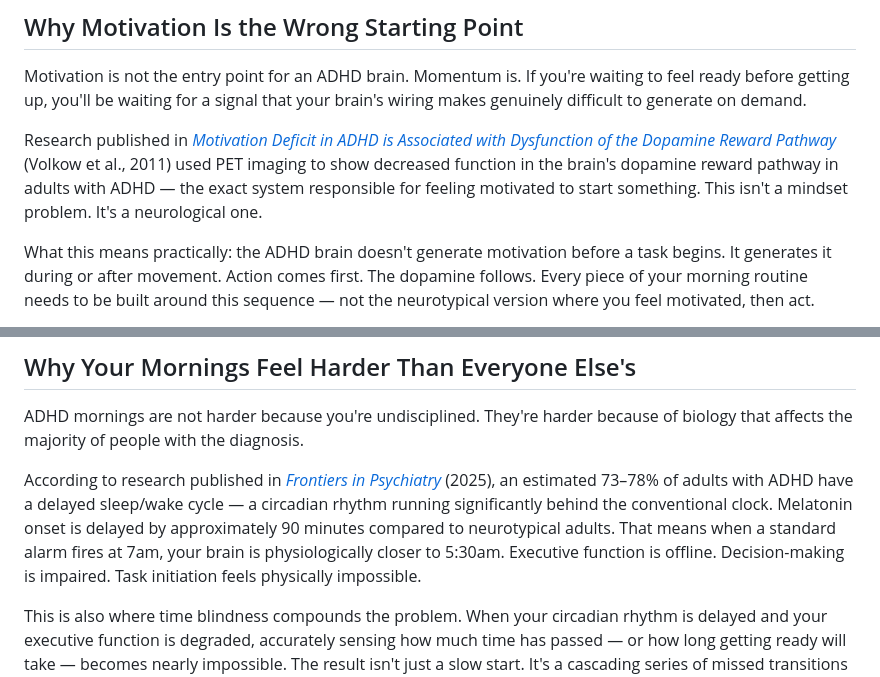
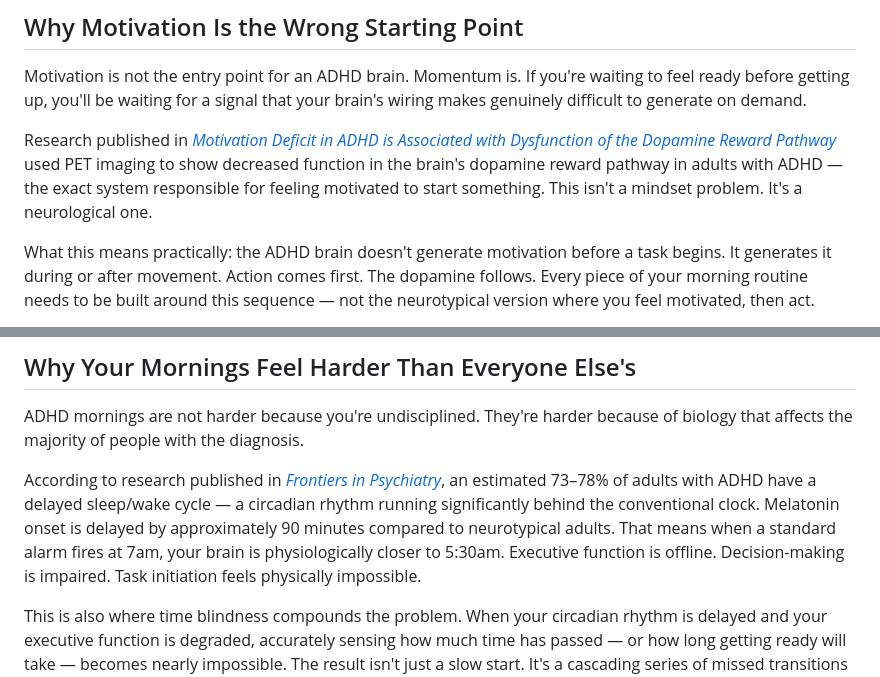
Before and after one commit to mintzelim/do-the-thing-tech, a Markdown page: blog/19-adhd-morning-routine-no-motivation-1.md, 2 parts joined by grey strips. GitHub-like rendering.

```diff
--- a/blog/19-adhd-morning-routine-no-motivation-1.md
+++ b/blog/19-adhd-morning-routine-no-motivation-1.md
@@ -69,7 +69,7 @@ If you're searching for an ADHD morning routine when you have no motivation, thi
 
 Motivation is not the entry point for an ADHD brain. Momentum is. If you're waiting to feel ready before getting up, you'll be waiting for a signal that your brain's wiring makes genuinely difficult to generate on demand.
 
-Research published in *[Motivation Deficit in ADHD is Associated with Dysfunction of the Dopamine Reward Pathway](https://pmc.ncbi.nlm.nih.gov/articles/PMC3010326/)* (Volkow et al., 2011) used PET imaging to show decreased function in the brain's dopamine reward pathway in adults with ADHD — the exact system responsible for feeling motivated to start something. This isn't a mindset problem. It's a neurological one.
+Research published in *[Motivation Deficit in ADHD is Associated with Dysfunction of the Dopamine Reward Pathway](https://pmc.ncbi.nlm.nih.gov/articles/PMC3010326/)* used PET imaging to show decreased function in the brain's dopamine reward pathway in adults with ADHD — the exact system responsible for feeling motivated to start something. This isn't a mindset problem. It's a neurological one.
 
 What this means practically: the ADHD brain doesn't generate motivation before a task begins. It generates it during or after movement. Action comes first. The dopamine follows. Every piece of your morning routine needs to be built around this sequence — not the neurotypical version where you feel motivated, then act.
 
@@ -81,7 +81,7 @@ The shame spiral that tends to accompany ADHD mornings makes this worse. When yo
 
 ADHD mornings are not harder because you're undisciplined. They're harder because of biology that affects the majority of people with the diagnosis.
 
-According to research published in *[Frontiers in Psychiatry](https://www.frontiersin.org/journals/psychiatry/articles/10.3389/fpsyt.2025.1697900/full)* (2025), an estimated 73–78% of adults with ADHD have a delayed sleep/wake cycle — a circadian rhythm running significantly behind the conventional clock. Melatonin onset is delayed by approximately 90 minutes compared to neurotypical adults. That means when a standard alarm fires at 7am, your brain is physiologically closer to 5:30am. Executive function is offline. Decision-making is impaired. Task initiation feels physically impossible.
+According to research published in *[Frontiers in Psychiatry](https://www.frontiersin.org/journals/psychiatry/articles/10.3389/fpsyt.2025.1697900/full)*, an estimated 73–78% of adults with ADHD have a delayed sleep/wake cycle — a circadian rhythm running significantly behind the conventional clock. Melatonin onset is delayed by approximately 90 minutes compared to neurotypical adults. That means when a standard alarm fires at 7am, your brain is physiologically closer to 5:30am. Executive function is offline. Decision-making is impaired. Task initiation feels physically impossible.
 
 This is also where time blindness compounds the problem. When your circadian rhythm is delayed and your executive function is degraded, accurately sensing how much time has passed — or how long getting ready will take — becomes nearly impossible. The result isn't just a slow start. It's a cascading series of missed transitions that can derail the entire morning before you've left the bedroom.
 
```
